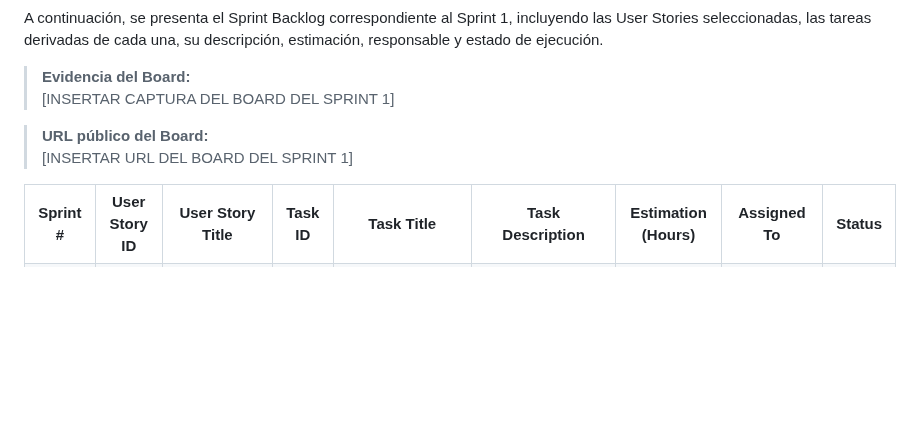
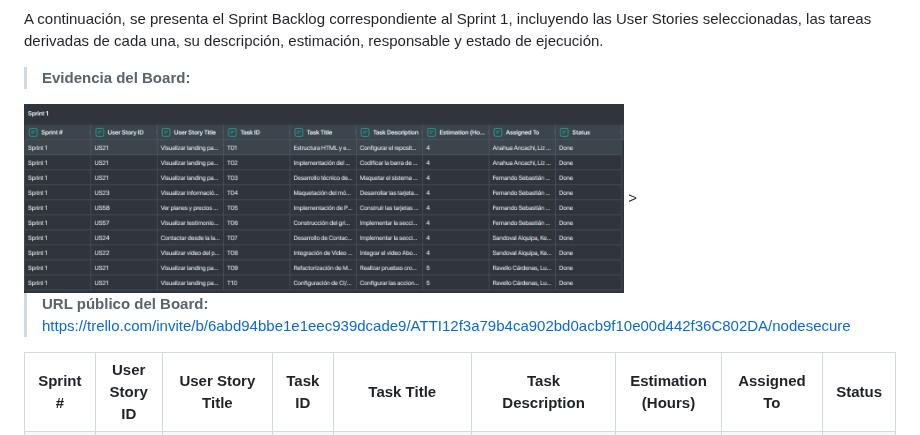
Before and after one commit to SecureZoneTeam/NodeSecure-Report, a Markdown page: README.md, the part around the change. GitHub-like rendering; pictures changed too: images/sprint-foto.png (added); blank space fills up the shorter version.

Commit message:
fix: sprint backlog

```diff
--- a/README.md
+++ b/README.md
@@ -2228,11 +2228,15 @@ El diseño de alta fidelidad (Mock-up) aplica las pautas de estilo Dark Mode. El
 
 
   > **Evidencia del Board:**
-  > [INSERTAR CAPTURA DEL BOARD DEL SPRINT 1]
+  <td align="center">
+        <img src="images/sprint-foto.png" width="600" alt="Foto de Fernando">
+      </td>
+  >
 
 
   > **URL público del Board:**
-  > [INSERTAR URL DEL BOARD DEL SPRINT 1]
+  > https://trello.com/invite/b/6abd94bbe1e1eec939dcade9/ATTI12f3a79b4ca902bd0acb9f10e00d442f36C802DA/nodesecure
+
 
 
   <table>
```
